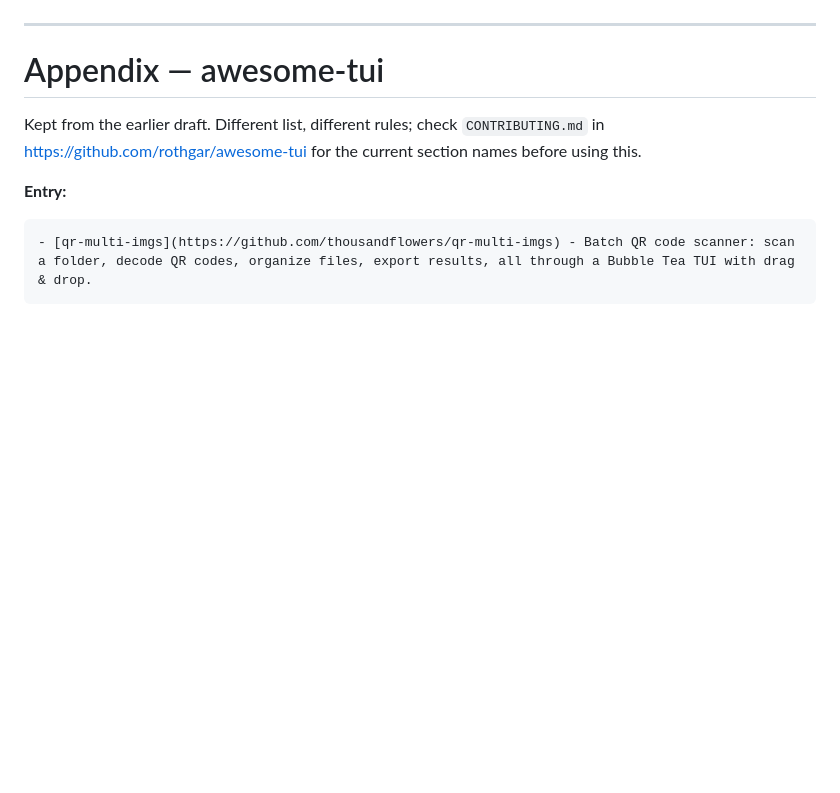
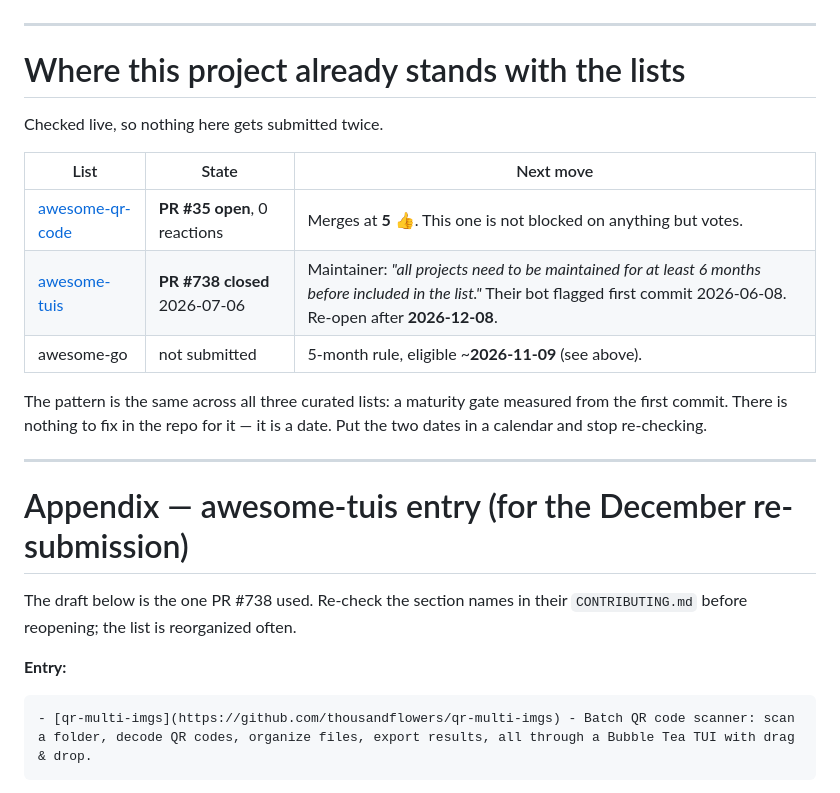
Before and after one commit to thousandflowers/qr-multi-imgs, a Markdown page: promo/awesome-go-pr.md, the part around the change. GitHub-like rendering; blank space fills up the shorter version.

Commit message:
docs: record awesome-list maturity gates and open PR status
Checked the two submissions that already exist rather than writing a
third blind:

- awesome-qr-code PR #35 is still open with 0 reactions. That list merges
  at 5 👍, so it is blocked on votes, not on the repo.
- awesome-tuis PR #738 was closed on 2026-07-06. The maintainer's reason:
  "all projects need to be maintained for at least 6 months before
  included in the list." Their bot dated the first commit 2026-06-08, so
  it can be reopened after 2026-12-08.

Same shape as awesome-go's 5-month rule. All three gates are dates, not
repo defects — recorded so the next attempt is a calendar entry instead
of a rejected PR.

```diff
--- a/promo/awesome-go-pr.md
+++ b/promo/awesome-go-pr.md
@@ -92,11 +92,26 @@ Linux and Windows.
 
 ---
 
-# Appendix — awesome-tui
+# Where this project already stands with the lists
 
-Kept from the earlier draft. Different list, different rules; check
-`CONTRIBUTING.md` in <https://github.com/rothgar/awesome-tui> for the
-current section names before using this.
+Checked live, so nothing here gets submitted twice.
+
+| List | State | Next move |
+| --- | --- | --- |
+| [awesome-qr-code](https://github.com/make-github-pseudonymous-again/awesome-qr-code/pull/35) | **PR #35 open**, 0 reactions | Merges at **5 👍**. This one is not blocked on anything but votes. |
+| [awesome-tuis](https://github.com/rothgar/awesome-tuis/pull/738) | **PR #738 closed** 2026-07-06 | Maintainer: *"all projects need to be maintained for at least 6 months before included in the list."* Their bot flagged first commit 2026-06-08. Re-open after **2026-12-08**. |
+| awesome-go | not submitted | 5-month rule, eligible ~**2026-11-09** (see above). |
+
+The pattern is the same across all three curated lists: a maturity gate
+measured from the first commit. There is nothing to fix in the repo for
+it — it is a date. Put the two dates in a calendar and stop re-checking.
+
+---
+
+# Appendix — awesome-tuis entry (for the December re-submission)
+
+The draft below is the one PR #738 used. Re-check the section names in
+their `CONTRIBUTING.md` before reopening; the list is reorganized often.
 
 **Entry:**
 
```
